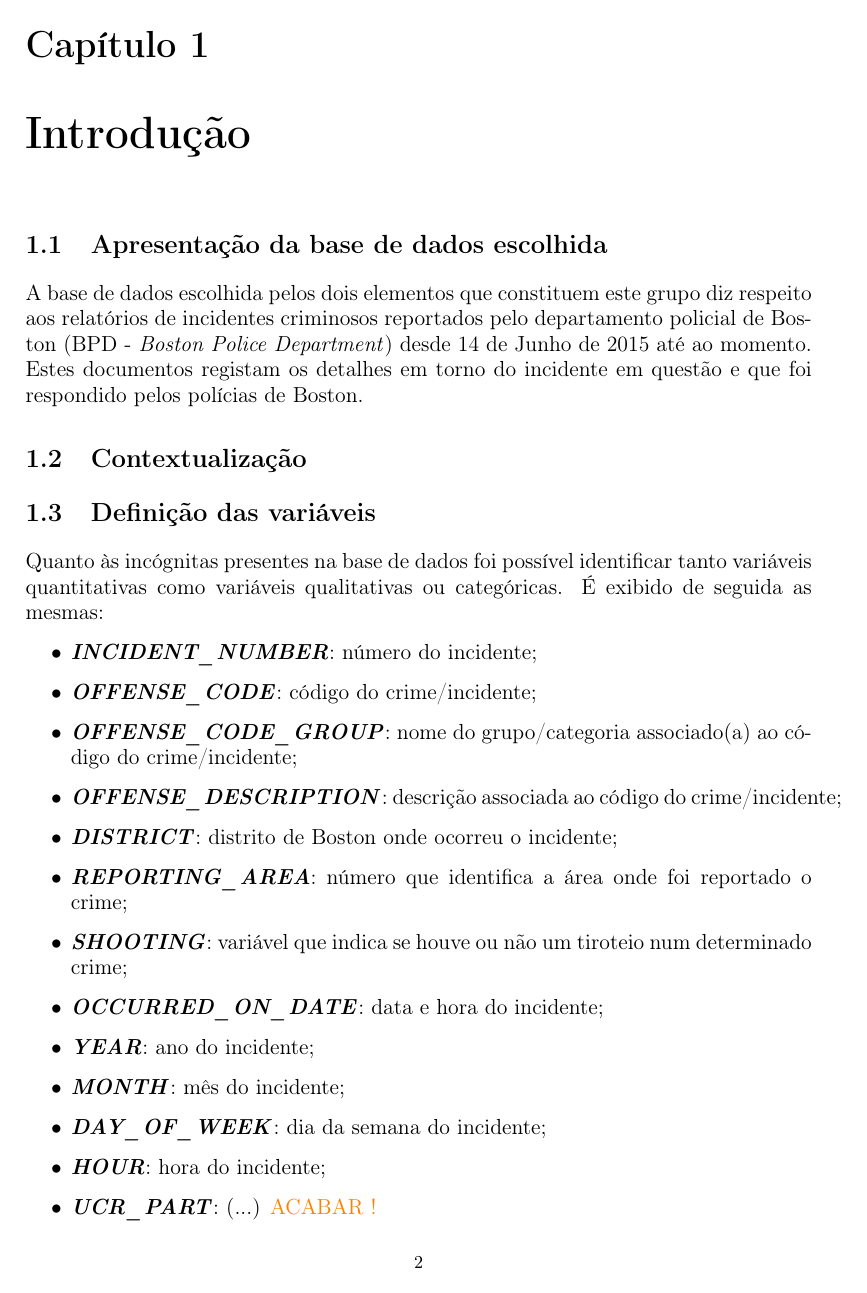
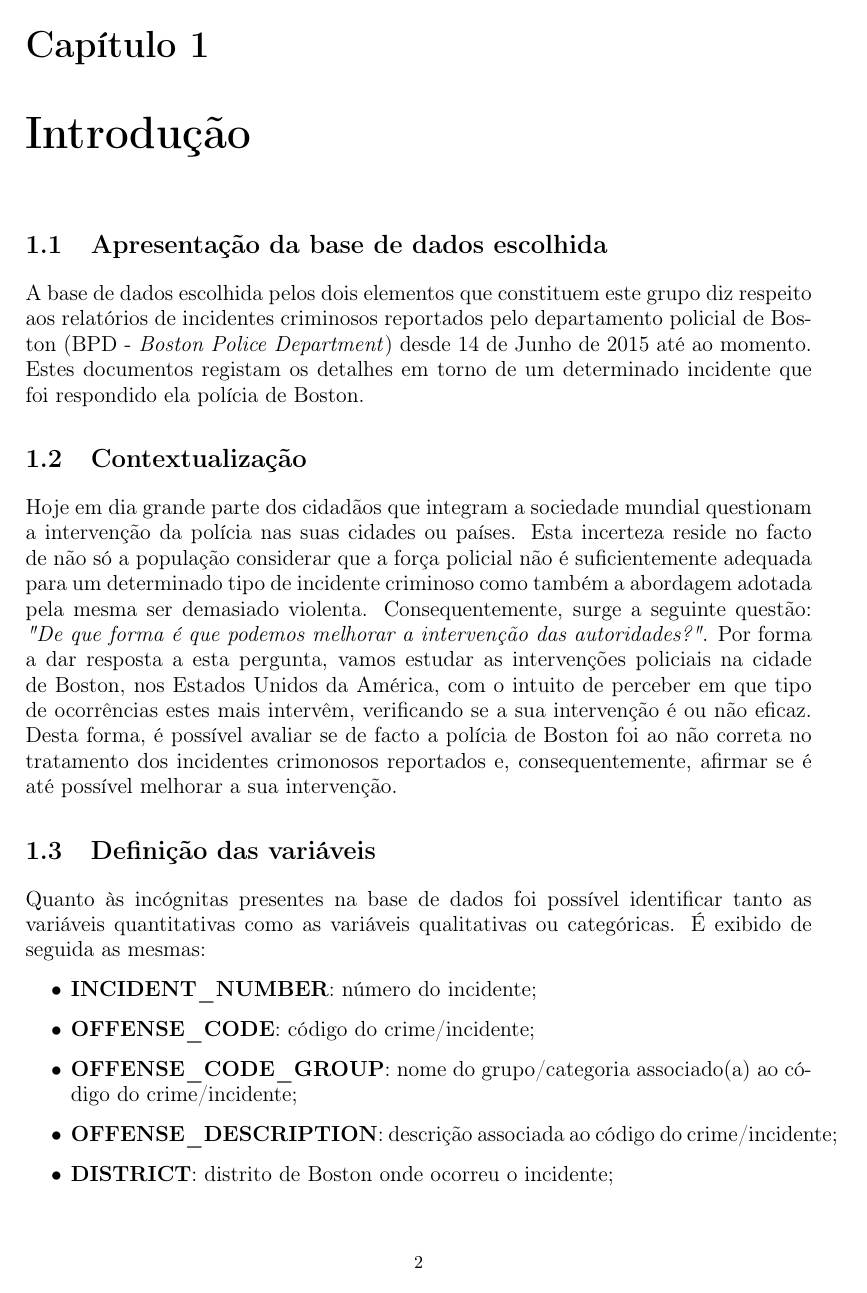
Before and after one commit to Nelson198/AA1, a LaTeX document (Relatório.tex): page 4 of 10. Compiled offline with pdfLaTeX.

Commit message:
#4 Commit: Relatório     --> Introdução (100%);     --> Webgrafia atualizada.

```diff
--- a/Relatório.tex
+++ b/Relatório.tex
@@ -5,7 +5,8 @@
 \setcounter{secnumdepth}{3}
 \setcounter{tocdepth}{3}
 
-\usepackage{xcolor}
+\PassOptionsToPackage{hyphens}{url}
+\usepackage{hyperref}
 
 % Encoding
 %--------------------------------------
@@ -66,25 +70,25 @@
 \chapter{Introdução} \label{intro}
 \large{
     \section{Apresentação da base de dados escolhida}
-	A base de dados escolhida pelos dois elementos que constituem este grupo diz respeito aos relatórios de incidentes criminosos reportados pelo departamento policial de Boston (BPD - \textit{Boston Police Department}) desde 14 de Junho de 2015 até ao momento. Estes documentos registam os detalhes em torno do incidente em questão e que foi respondido pelos polícias de Boston.
+	A base de dados escolhida pelos dois elementos que constituem este grupo diz respeito aos relatórios de incidentes criminosos reportados pelo departamento policial de Boston
+	(BPD - \textit{Boston Police Department}) desde 14 de Junho de 2015 até ao momento. Estes documentos registam os detalhes em torno de um determinado incidente que foi respondido
+	ela polícia de Boston.
 
 	\section{Contextualização}
-
+	Hoje em dia grande parte dos cidadãos que integram a sociedade mundial questionam a intervenção da polícia nas suas cidades ou países. Esta incerteza reside no facto de não só
+	a população considerar que a força policial não é suficientemente adequada para um determinado tipo de incidente criminoso como também a abordagem adotada pela mesma ser demasiado
+	violenta. Consequentemente, surge a seguinte questão: \textit{"De que forma é que podemos melhorar a intervenção das autoridades?"}. Por forma a dar resposta a esta pergunta, vamos
+	estudar as intervenções policiais na cidade de Boston, nos Estados Unidos da América, com o intuito de perceber em que tipo de ocorrências estes mais intervêm, verificando se a sua
+	intervenção é ou não eficaz. Desta forma, é possível avaliar se de facto a polícia de Boston foi ao não correta no tratamento dos incidentes crimonosos reportados e, consequentemente,
+	afirmar se é até possível melhorar a sua intervenção.
 
 	\section{Definição das variáveis}
-	Quanto às incógnitas presentes na base de dados foi possível identificar tanto variáveis quantitativas como variáveis qualitativas ou categóricas. É exibido de seguida as mesmas:
+	Quanto às incógnitas presentes na base de dados foi possível identificar tanto as variáveis quantitativas como as variáveis qualitativas ou categóricas. É exibido de
+	seguida as mesmas:
     \begin{itemize}
-	    \item \textit{\textbf{INCIDENT\_NUMBER}}: número do incidente;
-	    \item \textit{\textbf{OFFENSE\_CODE}}: código do crime/incidente;
-	    \item \textit{\textbf{OFFENSE\_CODE\_GROUP}}: nome do grupo/categoria associado(a) ao código do crime/incidente;
-	    \item \textit{\textbf{OFFENSE\_DESCRIPTION}}: descrição associada ao código do crime/incidente;
-	    \item \textit{\textbf{DISTRICT}}: distrito de Boston onde ocorreu o incidente;
-	    \item \textit{\textbf{REPORTING\_AREA}}: número que identifica a área onde foi reportado o crime;
-	    \item \textit{\textbf{SHOOTING}}: variável que indica se houve ou não um tiroteio num determinado crime;
-	    \item \textit{\textbf{OCCURRED\_ON\_DATE}}: data e hora do incidente;
-	    \item \textit{\textbf{YEAR}}: ano do incidente;
-	    \item \textit{\textbf{MONTH}}: mês do incidente;
-	    \item \textit{\textbf{DAY\_OF\_WEEK}}: dia da semana do incidente;
-	    \item \textit{\textbf{HOUR}}: hora do incidente;
-	    \item \textit{\textbf{UCR\_PART}}: (...) \textcolor{orange}{ACABAR !}
-	    \item \textit{\textbf{STREET}}: rua onde ocorreu o crime.
+	    \item \textbf{INCIDENT\_NUMBER}: número do incidente;
+	    \item \textbf{OFFENSE\_CODE}: código do crime/incidente;
+	    \item \textbf{OFFENSE\_CODE\_GROUP}: nome do grupo/categoria associado(a) ao código do crime/incidente;
+	    \item \textbf{OFFENSE\_DESCRIPTION}: descrição associada ao código do crime/incidente;
+	    \item \textbf{DISTRICT}: distrito de Boston onde ocorreu o incidente;
+	    \item \textbf{REPORTING\_AREA}: número que identifica a área onde foi reportado o crime;
```
Also changed, not shown: Trabalho de AAI.md (+2 -2 lines), Relatório.pdf, Relatório.tex (59 more changed lines), 2 other files.
